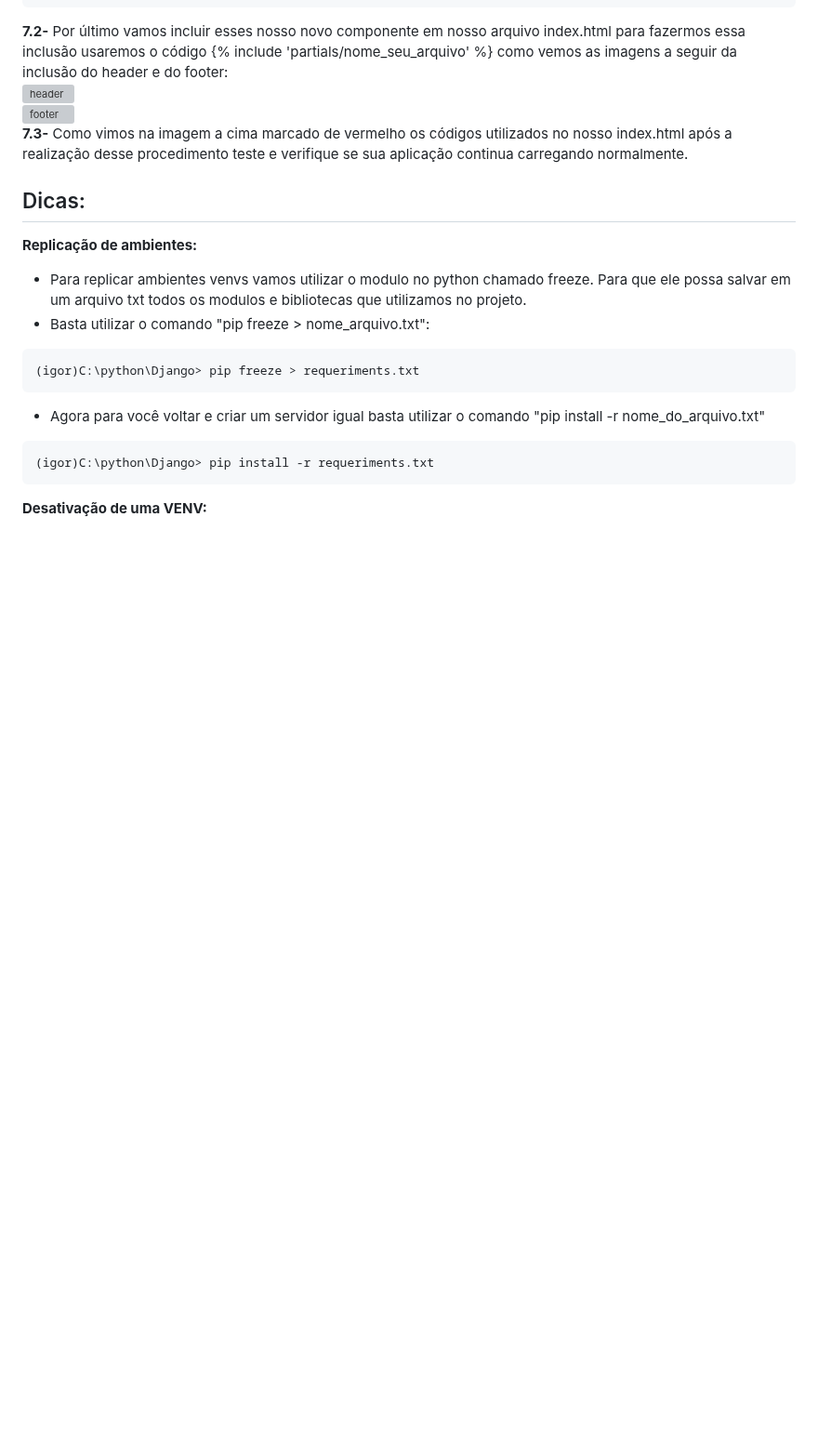
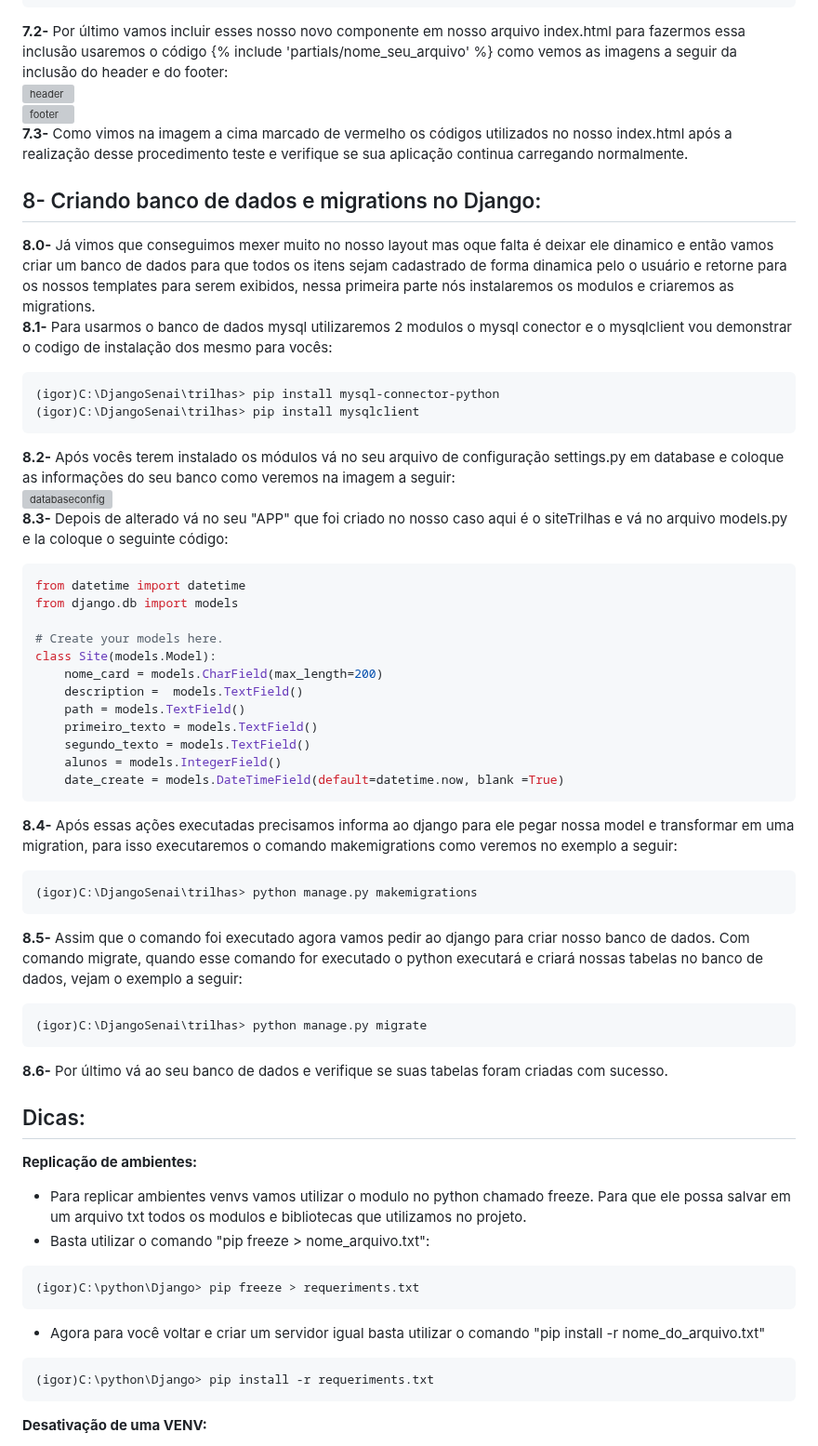
Before and after one commit to FJ-Souza/DjangoSenai, a Markdown page: README.md, the part around the change. Shown at 93% size. Drawn GitHub-style; blank space fills up the shorter version; grey boxes are pictures that could not be loaded.

````diff
--- a/README.md
+++ b/README.md
@@ -489,6 +489,44 @@ C:\DjangoSenai\trilhas> python .\manage.py collectstatic
 ![header](https://github.com/IMNascimento/DjangoSenai/assets/28989407/5a7e71b8-62f4-4e97-95f3-cc2fdee72d4e)<br>
 ![footer](https://github.com/IMNascimento/DjangoSenai/assets/28989407/468922c1-5307-460b-88e9-3a80760621f4)<br>
 **7.3-** Como vimos na imagem a cima marcado de vermelho os códigos utilizados no nosso index.html após a realização desse procedimento teste e verifique se sua aplicação continua carregando normalmente.<br>
+## 8- Criando banco de dados e migrations no Django:
+**8.0-** Já vimos que conseguimos mexer muito no nosso layout mas oque falta é deixar ele dinamico e então vamos criar um banco de dados para que todos os itens sejam cadastrado de forma dinamica pelo o usuário e retorne para os nossos templates para serem exibidos, nessa primeira parte nós instalaremos os modulos e criaremos as migrations.
+<br>
+**8.1-** Para usarmos o banco de dados mysql utilizaremos 2 modulos o mysql conector e o mysqlclient vou demonstrar o codigo de instalação dos mesmo para vocês:
+```bash
+(igor)C:\DjangoSenai\trilhas> pip install mysql-connector-python
+(igor)C:\DjangoSenai\trilhas> pip install mysqlclient
+```
+**8.2-** Após vocês terem instalado os módulos vá no seu arquivo de configuração settings.py em database e coloque as informações do seu banco como veremos na imagem a seguir:<br>
+![databaseconfig](https://github.com/IMNascimento/DjangoSenai/assets/28989407/14f4dc81-49cc-4703-92f5-c12b7e8cc12c)<br>
+**8.3-** Depois de alterado vá no seu "APP" que foi criado no nosso caso aqui é o siteTrilhas e vá no arquivo models.py e la coloque o seguinte código:
+
+```python
+from datetime import datetime
+from django.db import models
+
+# Create your models here.
+class Site(models.Model):
+    nome_card = models.CharField(max_length=200)
+    description =  models.TextField()
+    path = models.TextField()
+    primeiro_texto = models.TextField()
+    segundo_texto = models.TextField()
+    alunos = models.IntegerField()
+    date_create = models.DateTimeField(default=datetime.now, blank =True)
+```
+**8.4-** Após essas ações executadas precisamos informa ao django para ele pegar nossa model e transformar em uma migration, para isso executaremos o comando makemigrations como veremos no exemplo a seguir:
+```bash
+(igor)C:\DjangoSenai\trilhas> python manage.py makemigrations
+```
+**8.5-** Assim que o comando foi executado agora vamos pedir ao django para criar nosso banco de dados. Com comando migrate, quando esse comando for executado o python executará e criará nossas tabelas no banco de dados, vejam o exemplo a seguir:
+```bash
+(igor)C:\DjangoSenai\trilhas> python manage.py migrate
+```
+**8.6-** Por último vá ao seu banco de dados e verifique se suas tabelas foram criadas com sucesso.
+
+
+
 
 ## Dicas:
 **Replicação de ambientes:**
````
